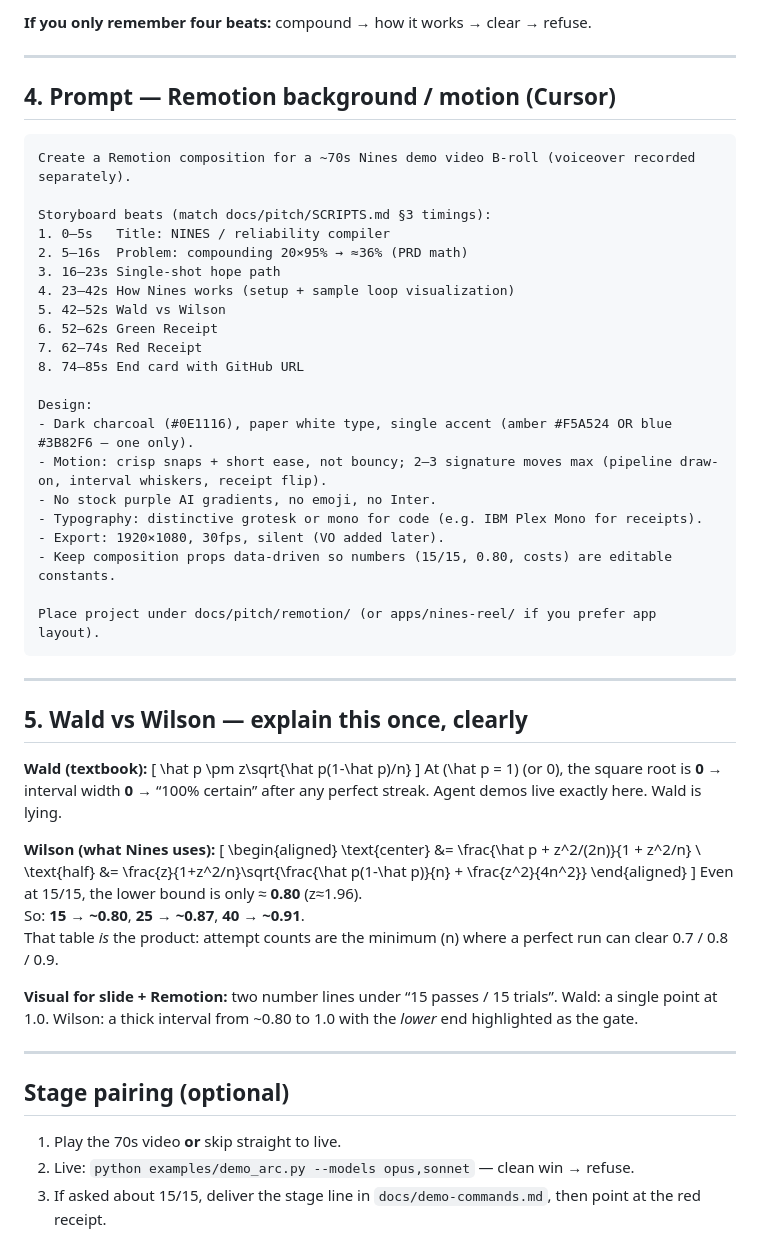
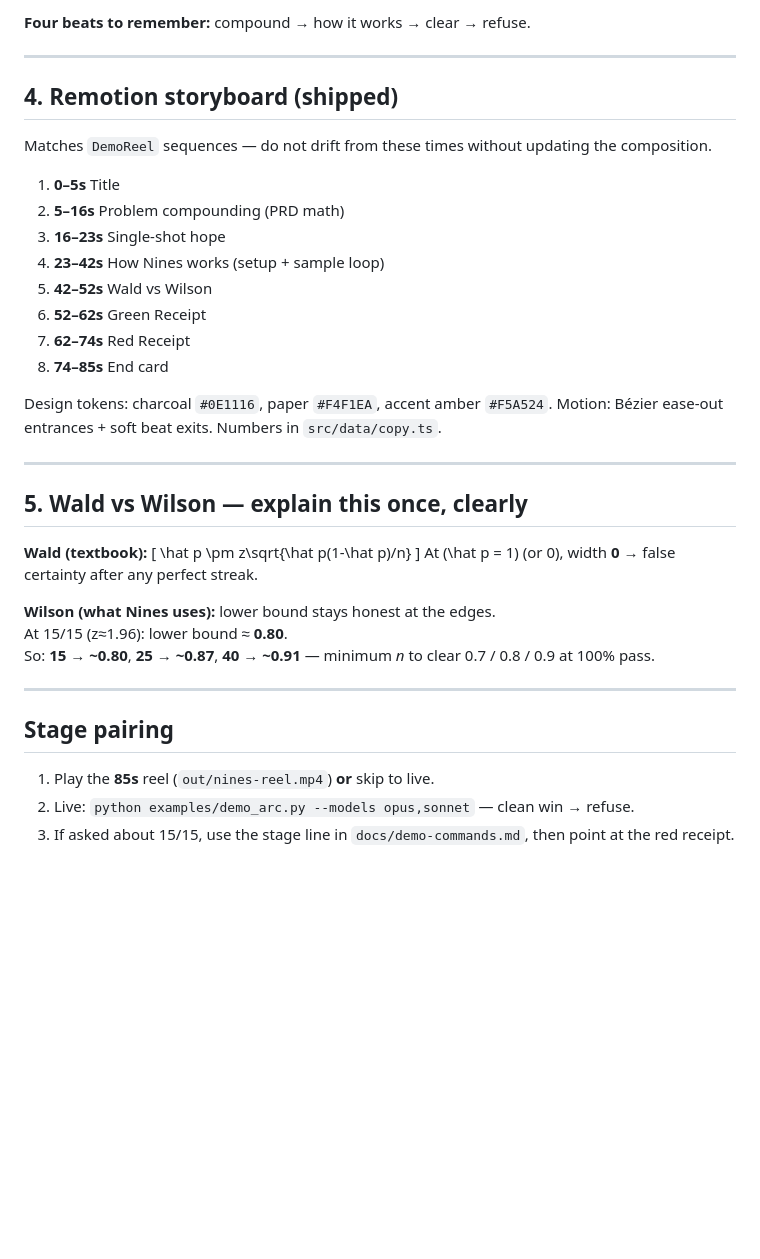
Before and after one commit to kkrishguptaa/nines, a Markdown page: docs/pitch/SCRIPTS.md, the part around one of its changes. GitHub-like rendering; blank space fills up the shorter version.

Commit message:
Align SCRIPTS.md VO table and beats with shipped DemoReel.
Match on-screen copy, 85s timings, PitchDeck slide titles, and GitHub-only branding.

Co-authored-by: Cursor <cursoragent@cursor.com>

````diff
--- a/docs/pitch/SCRIPTS.md
+++ b/docs/pitch/SCRIPTS.md
@@ -130,33 +125,22 @@ Constraints:
 
-**If you only remember four beats:** compound → how it works → clear → refuse.
+**Four beats to remember:** compound → how it works → clear → refuse.
 
 ---
 
-## 4. Prompt — Remotion background / motion (Cursor)
+## 4. Remotion storyboard (shipped)
 
-```text
-Create a Remotion composition for a ~70s Nines demo video B-roll (voiceover recorded separately).
+Matches `DemoReel` sequences — do not drift from these times without updating the composition.
 
-Storyboard beats (match docs/pitch/SCRIPTS.md §3 timings):
-1. 0–5s   Title: NINES / reliability compiler
-2. 5–16s  Problem: compounding 20×95% → ≈36% (PRD math)
-3. 16–23s Single-shot hope path
-4. 23–42s How Nines works (setup + sample loop visualization)
-5. 42–52s Wald vs Wilson
-6. 52–62s Green Receipt
-7. 62–74s Red Receipt
-8. 74–85s End card with GitHub URL
+1. **0–5s** Title
+2. **5–16s** Problem compounding (PRD math)
+3. **16–23s** Single-shot hope
+4. **23–42s** How Nines works (setup + sample loop)
+5. **42–52s** Wald vs Wilson
+6. **52–62s** Green Receipt
+7. **62–74s** Red Receipt
+8. **74–85s** End card
 
-Design:
-- Dark charcoal (#0E1116), paper white type, single accent (amber #F5A524 OR blue #3B82F6 — one only).
-- Motion: crisp snaps + short ease, not bouncy; 2–3 signature moves max (pipeline draw-on, interval whiskers, receipt flip).
-- No stock purple AI gradients, no emoji, no Inter.
-- Typography: distinctive grotesk or mono for code (e.g. IBM Plex Mono for receipts).
-- Export: 1920×1080, 30fps, silent (VO added later).
-- Keep composition props data-driven so numbers (15/15, 0.80, costs) are editable constants.
-
-Place project under docs/pitch/remotion/ (or apps/nines-reel/ if you prefer app layout).
-```
+Design tokens: charcoal `#0E1116`, paper `#F4F1EA`, accent amber `#F5A524`. Motion: Bézier ease-out entrances + soft beat exits. Numbers in `src/data/copy.ts`.
 
 ---
 
@@ -166,25 +150,16 @@ Place project under docs/pitch/remotion/ (or apps/nines-reel/ if you prefer app
 \[
 \hat p \pm z\sqrt{\hat p(1-\hat p)/n}
 \]
-At \(\hat p = 1\) (or 0), the square root is **0** → interval width **0** → “100% certain” after any perfect streak. Agent demos live exactly here. Wald is lying.
+At \(\hat p = 1\) (or 0), width **0** → false certainty after any perfect streak.
 
-**Wilson (what Nines uses):**
-\[
-\begin{aligned}
-\text{center} &= \frac{\hat p + z^2/(2n)}{1 + z^2/n} \\
-\text{half} &= \frac{z}{1+z^2/n}\sqrt{\frac{\hat p(1-\hat p)}{n} + \frac{z^2}{4n^2}}
-\end{aligned}
-\]
-Even at 15/15, the lower bound is only ≈ **0.80** (z≈1.96).
-So: **15 → ~0.80**, **25 → ~0.87**, **40 → ~0.91**.
-That table *is* the product: attempt counts are the minimum \(n\) where a perfect run can clear 0.7 / 0.8 / 0.9.
-
-**Visual for slide + Remotion:** two number lines under “15 passes / 15 trials”. Wald: a single point at 1.0. Wilson: a thick interval from ~0.80 to 1.0 with the *lower* end highlighted as the gate.
+**Wilson (what Nines uses):** lower bound stays honest at the edges.
+At 15/15 (z≈1.96): lower bound ≈ **0.80**.
+So: **15 → ~0.80**, **25 → ~0.87**, **40 → ~0.91** — minimum *n* to clear 0.7 / 0.8 / 0.9 at 100% pass.
 
 ---
 
-## Stage pairing (optional)
+## Stage pairing
 
-1. Play the 70s video **or** skip straight to live.
+1. Play the **85s** reel (`out/nines-reel.mp4`) **or** skip to live.
 2. Live: `python examples/demo_arc.py --models opus,sonnet` — clean win → refuse.
-3. If asked about 15/15, deliver the stage line in `docs/demo-commands.md`, then point at the red receipt.
+3. If asked about 15/15, use the stage line in `docs/demo-commands.md`, then point at the red receipt.
````
Also changed, not shown: other parts of docs/pitch/SCRIPTS.md (+46 -51 lines).
